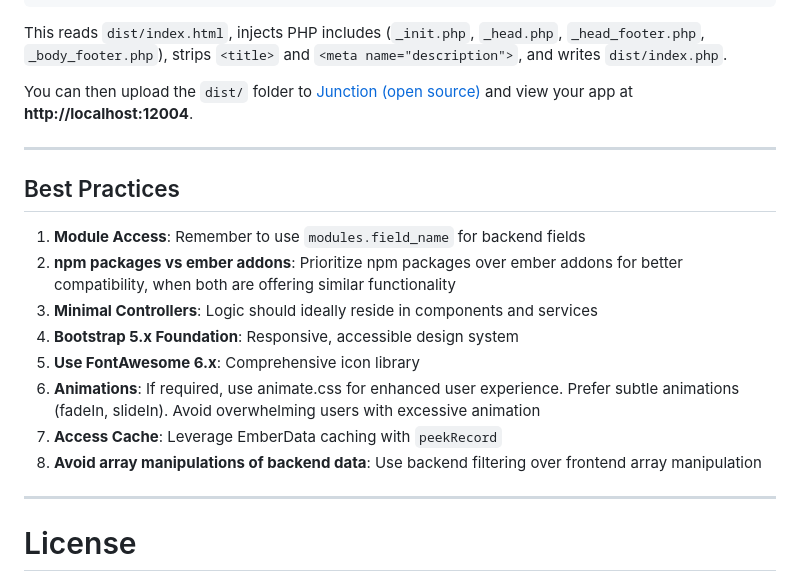
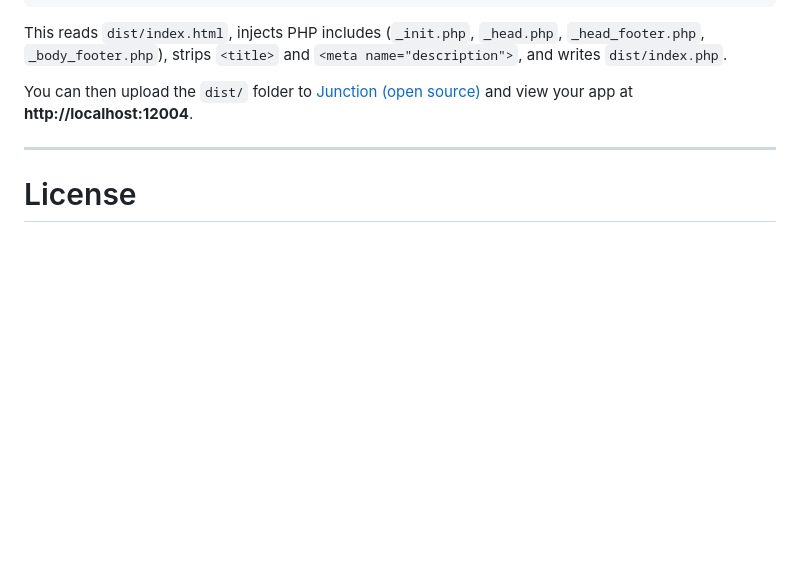
Before and after one commit to tribe-framework/ember-tribe, a Markdown page: README.md, the part around one of its changes. GitHub-like rendering; blank space fills up the shorter version.

```diff
--- a/README.md
+++ b/README.md
@@ -985,19 +1050,6 @@ You can then upload the `dist/` folder to [Junction (open source)](http://localh
 
 ---
 
-## Best Practices
-
-1. **Module Access**: Remember to use `modules.field_name` for backend fields
-2. **npm packages vs ember addons**: Prioritize npm packages over ember addons for better compatibility, when both are offering similar functionality
-3. **Minimal Controllers**: Logic should ideally reside in components and services
-4. **Bootstrap 5.x Foundation**: Responsive, accessible design system
-5. **Use FontAwesome 6.x**: Comprehensive icon library
-6. **Animations**: If required, use animate.css for enhanced user experience. Prefer subtle animations (fadeIn, slideIn). Avoid overwhelming users with excessive animation
-7. **Access Cache**: Leverage EmberData caching with `peekRecord`
-8. **Avoid array manipulations of backend data**: Use backend filtering over frontend array manipulation
-
----
-
 # License
 
 This project is licensed under the [GNU GPL v3 License](LICENSE.md).
```
Also changed, not shown: other parts of README.md (+79 -14 lines).
